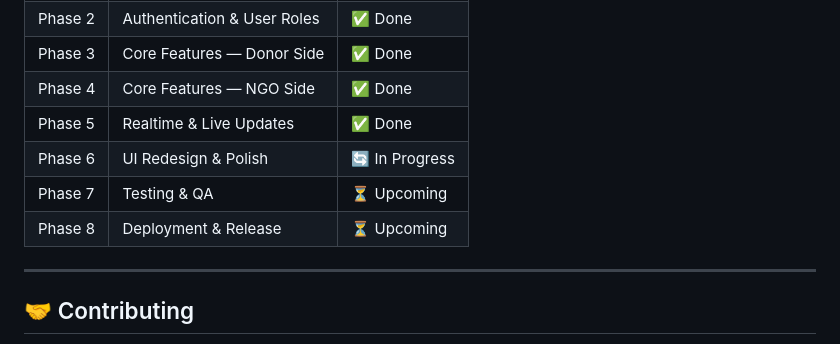
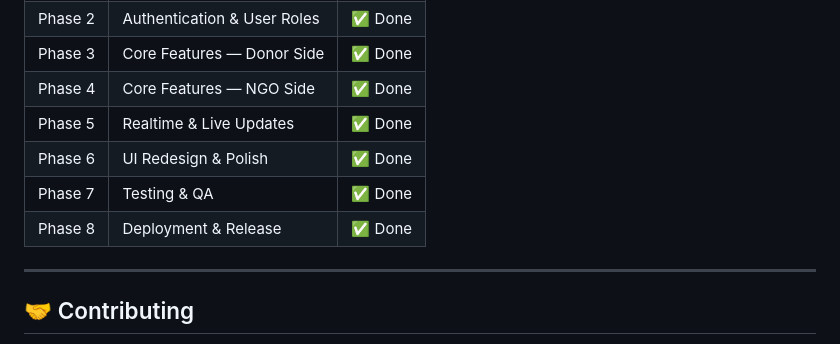
Before and after one commit to ArnavTambe06/FoodBridge, a Markdown page: README.md, the part around one of its changes. GitHub-like rendering.

```diff
--- a/README.md
+++ b/README.md
@@ -247,9 +242,9 @@ flutter_dotenv: latest
 | Phase 3 | Core Features — Donor Side | ✅ Done |
 | Phase 4 | Core Features — NGO Side | ✅ Done |
 | Phase 5 | Realtime & Live Updates | ✅ Done |
-| Phase 6 | UI Redesign & Polish | 🔄 In Progress |
-| Phase 7 | Testing & QA | ⏳ Upcoming |
-| Phase 8 | Deployment & Release | ⏳ Upcoming |
+| Phase 6 | UI Redesign & Polish | ✅ Done |
+| Phase 7 | Testing & QA | ✅ Done |
+| Phase 8 | Deployment & Release | ✅ Done |
 
 ---
 
```
Also changed, not shown: other parts of README.md (+5 -10 lines).
